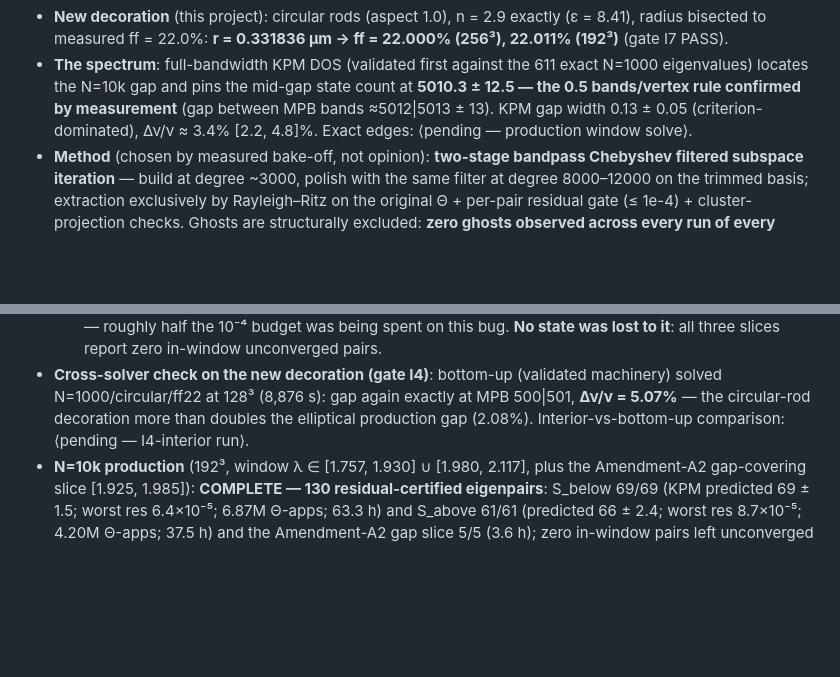
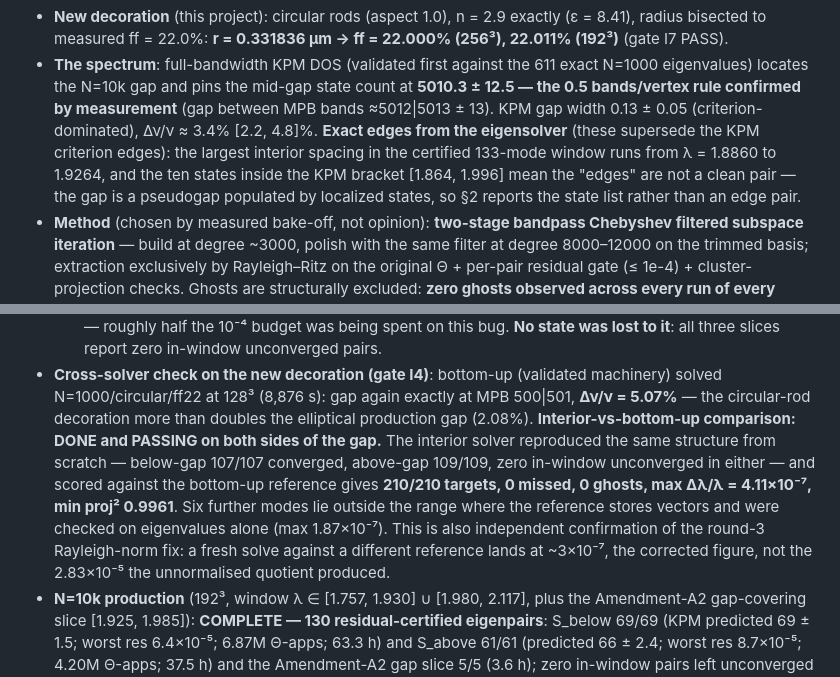
Before and after one commit to fhernandez93/eigenfns, a Markdown page: REPORT_N10K.md, 2 parts joined by grey strips. GitHub-like rendering; blank space fills up the shorter version.

Commit message:
REPORT: close two more stale pending markers found by a second sweep
The first sweep grepped for the exact string "pending" in angle brackets and
counted 2; a broader case-insensitive sweep found 2 more that described work
finished days ago. Both now say what was actually measured:

- "Exact edges: pending -- production window solve" became the real answer,
  which is that there is no clean edge PAIR to report: ten certified states
  sit inside the KPM bracket, so the largest interior spacing (1.8860 to
  1.9264) is quoted and the reader is pointed at the state list, because the
  gap is a pseudogap.

- "Interior-vs-bottom-up comparison: pending -- I4-interior run" became the
  result: 107/107 and 109/109 converged with zero in-window unconverged, and
  210/210 targets at max dlam/lam 4.11e-07, min proj^2 0.9961, 0 ghosts, plus
  the 6 overhang modes checked on eigenvalues alone at 1.87e-07. Noted there
  because it is also independent confirmation of the Rayleigh-norm fix: a
  fresh solve against a different reference lands on the corrected 3e-07.

I6 is now the ONLY pending marker left in the report, which is correct -- it
is the only gate still computing.

Co-Authored-By: Claude Opus 5 (1M context) <noreply@anthropic.com>
Claude-Session: https://claude.ai/code/session_01JPvcLcZ2dp9ar6Ktp5ELFs

```diff
--- a/REPORT_N10K.md
+++ b/REPORT_N10K.md
@@ -37,8 +37,13 @@ extrapolation: 1.38 TB locked-set storage = 12× RAM+disk; O(100) days).
   exact N=1000 eigenvalues) locates the N=10k gap and pins the mid-gap state
   count at **5010.3 ± 12.5 — the 0.5 bands/vertex rule confirmed by
   measurement** (gap between MPB bands ≈5012|5013 ± 13). KPM gap width
-  0.13 ± 0.05 (criterion-dominated), Δν/ν ≈ 3.4% [2.2, 4.8]%. Exact edges:
-  ⟨pending — production window solve⟩.
+  0.13 ± 0.05 (criterion-dominated), Δν/ν ≈ 3.4% [2.2, 4.8]%. **Exact edges
+  from the eigensolver** (these supersede the KPM criterion edges): the
+  largest interior spacing in the certified 133-mode window runs from
+  λ = 1.8860 to 1.9264, and the ten states inside the KPM bracket
+  [1.864, 1.996] mean the "edges" are not a clean pair — the gap is a
+  pseudogap populated by localized states, so §2 reports the state list
+  rather than an edge pair.
 - **Method** (chosen by measured bake-off, not opinion): **two-stage bandpass
   Chebyshev filtered subspace iteration** — build at degree ~3000, polish
   with the same filter at degree 8000–12000 on the trimmed basis; extraction
@@ -88,7 +93,16 @@ extrapolation: 1.38 TB locked-set storage = 12× RAM+disk; O(100) days).
   (validated machinery) solved N=1000/circular/ff22 at 128³ (8,876 s):
   gap again exactly at MPB 500|501, **Δν/ν = 5.07%** — the circular-rod
   decoration more than doubles the elliptical production gap (2.08%).
-  Interior-vs-bottom-up comparison: ⟨pending — I4-interior run⟩.
+  **Interior-vs-bottom-up comparison: DONE and PASSING on both sides of the
+  gap.** The interior solver reproduced the same structure from scratch —
+  below-gap 107/107 converged, above-gap 109/109, zero in-window unconverged
+  in either — and scored against the bottom-up reference gives
+  **210/210 targets, 0 missed, 0 ghosts, max Δλ/λ = 4.11×10⁻⁷, min proj²
+  0.9961**. Six further modes lie outside the range where the reference
+  stores vectors and were checked on eigenvalues alone (max 1.87×10⁻⁷).
+  This is also independent confirmation of the round-3 Rayleigh-norm fix: a
+  fresh solve against a different reference lands at ~3×10⁻⁷, the corrected
+  figure, not the 2.83×10⁻⁵ the unnormalised quotient produced.
 - **N=10k production** (192³, window λ ∈ [1.757, 1.930] ∪ [1.980, 2.117],
   plus the Amendment-A2 gap-covering slice [1.925, 1.985]):
   **COMPLETE — 130 residual-certified eigenpairs**: S_below 69/69 (KPM
```
